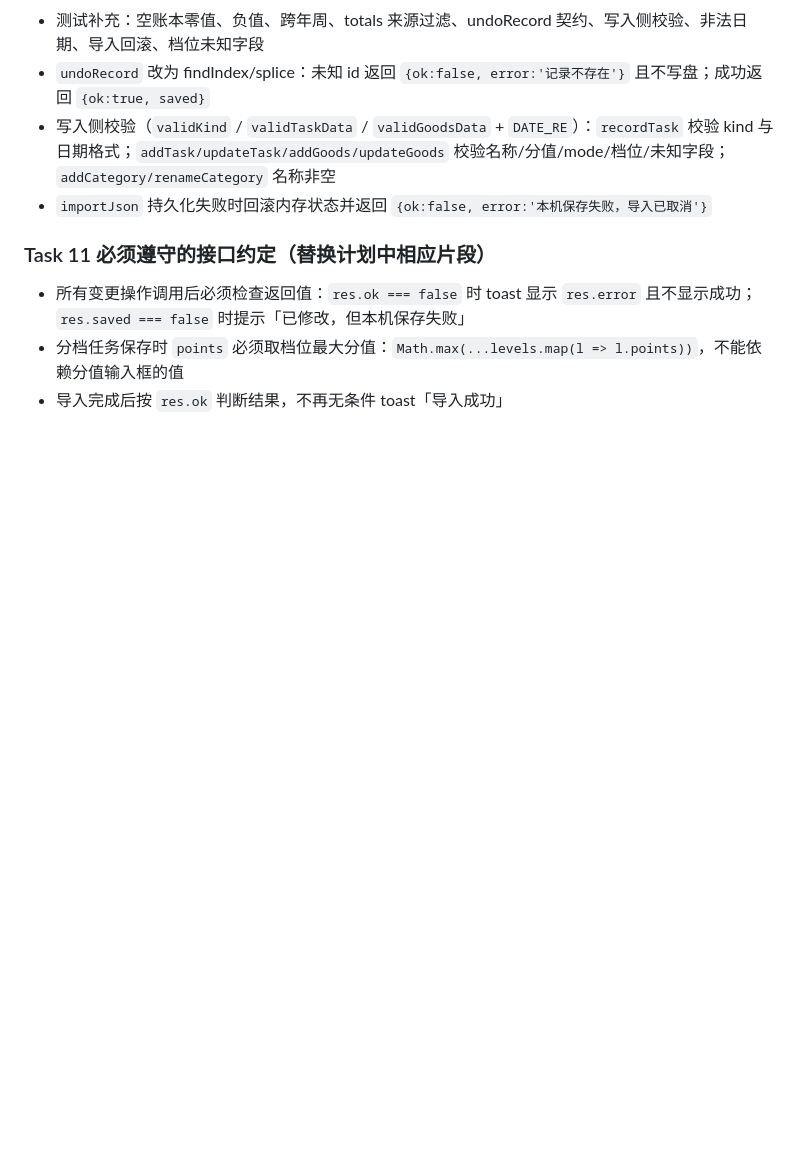
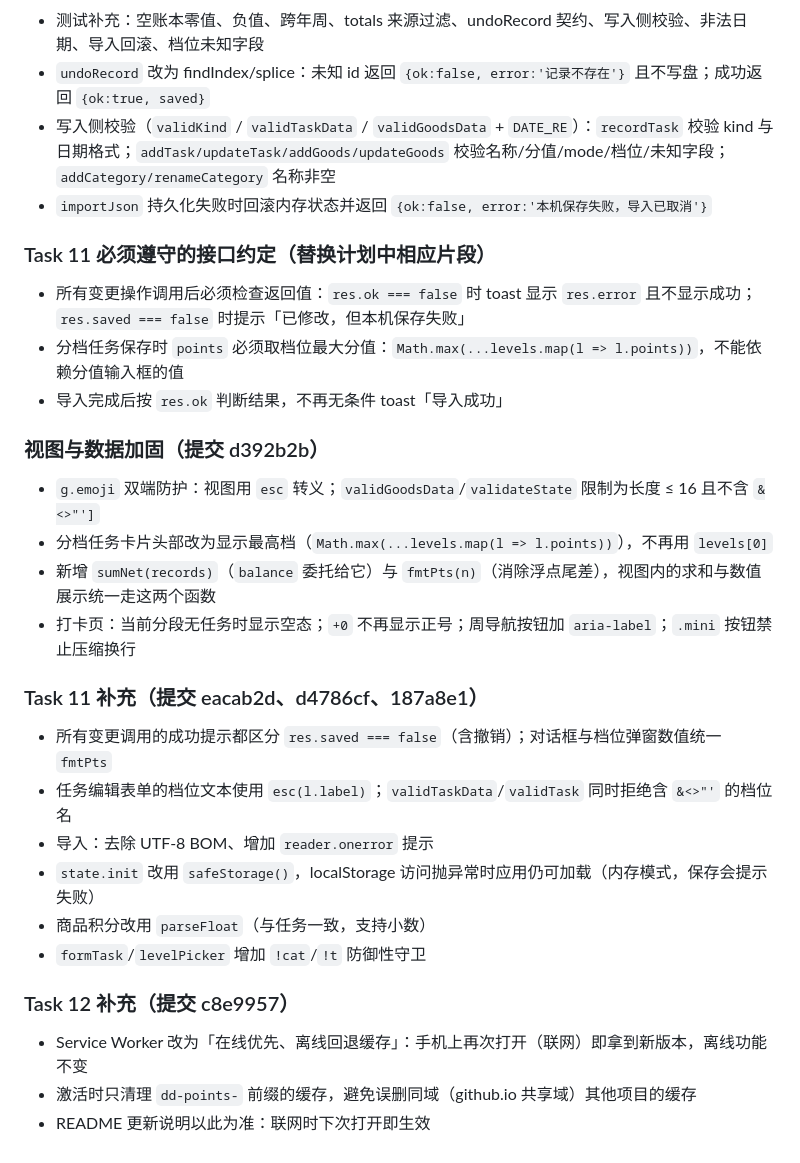
Before and after one commit to scen89/dd-points, a Markdown page: docs/plans/2026-09-15-dd-points-pwa-implementation.md, the part around the change. GitHub-like rendering; blank space fills up the shorter version.

Commit message:
docs: 补充执行修正记录（视图/主入口/PWA）

```diff
--- a/docs/plans/2026-09-15-dd-points-pwa-implementation.md
+++ b/docs/plans/2026-09-15-dd-points-pwa-implementation.md
@@ -2359,3 +2359,22 @@ git push -u origin main
 - 所有变更操作调用后必须检查返回值：`res.ok === false` 时 toast 显示 `res.error` 且不显示成功；`res.saved === false` 时提示「已修改，但本机保存失败」
 - 分档任务保存时 `points` 必须取档位最大分值：`Math.max(...levels.map(l => l.points))`，不能依赖分值输入框的值
 - 导入完成后按 `res.ok` 判断结果，不再无条件 toast「导入成功」
+
+### 视图与数据加固（提交 d392b2b）
+- `g.emoji` 双端防护：视图用 `esc` 转义；`validGoodsData`/`validateState` 限制为长度 ≤ 16 且不含 `&<>"']`
+- 分档任务卡片头部改为显示最高档（`Math.max(...levels.map(l => l.points))`），不再用 `levels[0]`
+- 新增 `sumNet(records)`（`balance` 委托给它）与 `fmtPts(n)`（消除浮点尾差），视图内的求和与数值展示统一走这两个函数
+- 打卡页：当前分段无任务时显示空态；`+0` 不再显示正号；周导航按钮加 `aria-label`；`.mini` 按钮禁止压缩换行
+
+### Task 11 补充（提交 eacab2d、d4786cf、187a8e1）
+- 所有变更调用的成功提示都区分 `res.saved === false`（含撤销）；对话框与档位弹窗数值统一 `fmtPts`
+- 任务编辑表单的档位文本使用 `esc(l.label)`；`validTaskData`/`validTask` 同时拒绝含 `&<>"'` 的档位名
+- 导入：去除 UTF-8 BOM、增加 `reader.onerror` 提示
+- `state.init` 改用 `safeStorage()`，localStorage 访问抛异常时应用仍可加载（内存模式，保存会提示失败）
+- 商品积分改用 `parseFloat`（与任务一致，支持小数）
+- `formTask`/`levelPicker` 增加 `!cat`/`!t` 防御性守卫
+
+### Task 12 补充（提交 c8e9957）
+- Service Worker 改为「在线优先、离线回退缓存」：手机上再次打开（联网）即拿到新版本，离线功能不变
+- 激活时只清理 `dd-points-` 前缀的缓存，避免误删同域（github.io 共享域）其他项目的缓存
+- README 更新说明以此为准：联网时下次打开即生效
```
